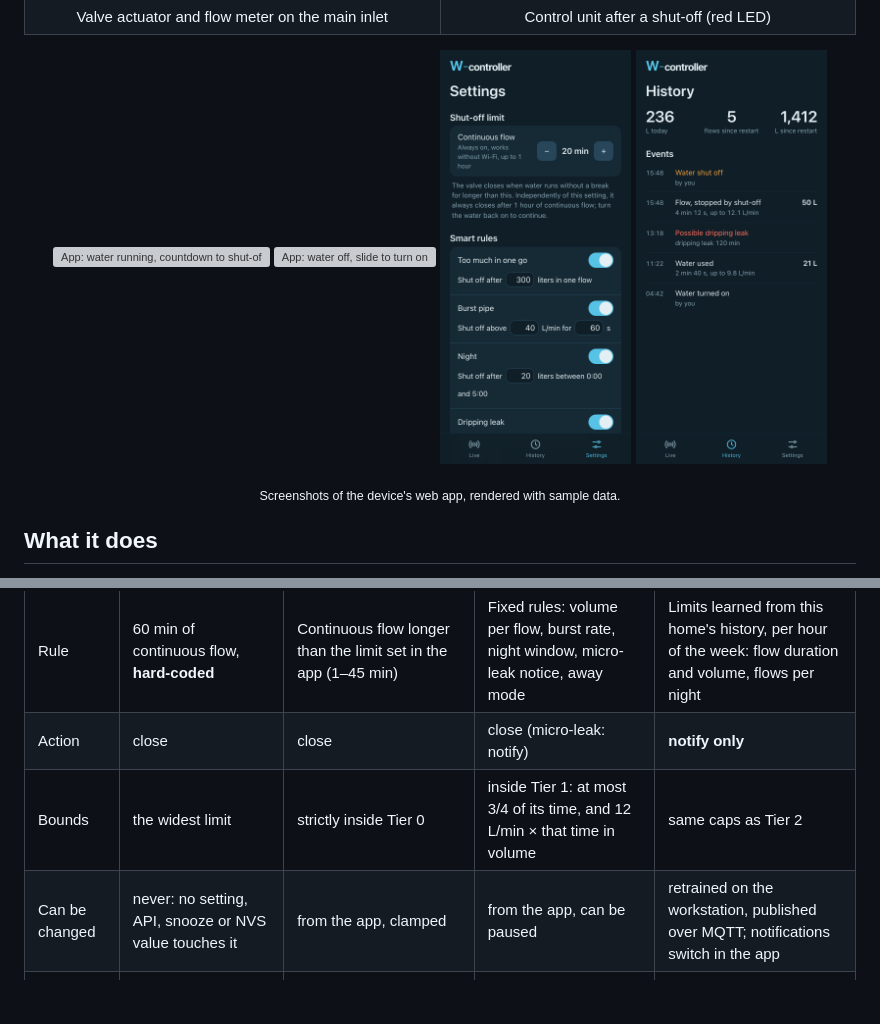
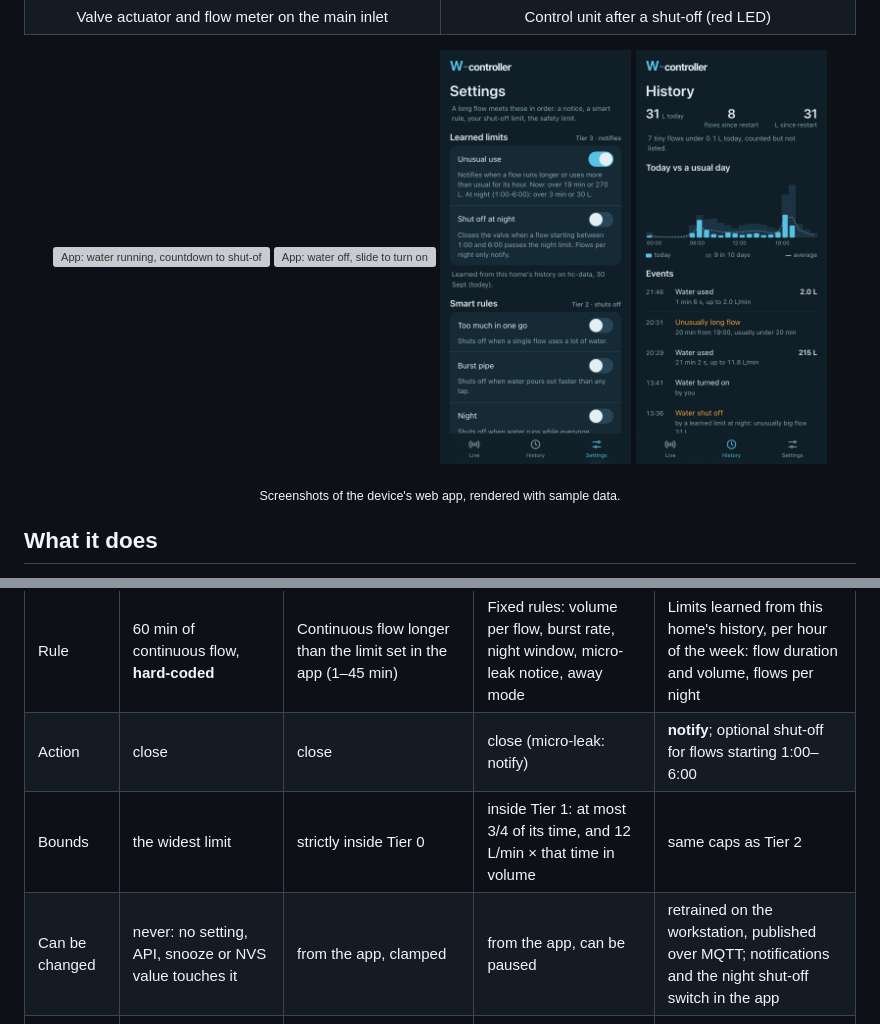
Before and after one commit to tomekceszke/water-controller, a Markdown page: README.md, 2 parts joined by grey strips. GitHub-like rendering; pictures changed too: docs/img/app-history.png, docs/img/app-settings.png; blank space fills up the shorter version; grey boxes are pictures that could not be loaded.

```diff
--- a/README.md
+++ b/README.md
@@ -74,9 +74,9 @@ flowchart LR
 | | Tier 0 | Tier 1 | Tier 2 | Tier 3 |
 |---|---|---|---|---|
 | Rule | 60 min of continuous flow, **hard-coded** | Continuous flow longer than the limit set in the app (1–45 min) | Fixed rules: volume per flow, burst rate, night window, micro-leak notice, away mode | Limits learned from this home's history, per hour of the week: flow duration and volume, flows per night |
-| Action | close | close | close (micro-leak: notify) | **notify only** |
+| Action | close | close | close (micro-leak: notify) | **notify**; optional shut-off for flows starting 1:00–6:00 |
 | Bounds | the widest limit | strictly inside Tier 0 | inside Tier 1: at most 3/4 of its time, and 12 L/min × that time in volume | same caps as Tier 2 |
-| Can be changed | never: no setting, API, snooze or NVS value touches it | from the app, clamped | from the app, can be paused | retrained on the workstation, published over MQTT; notifications switch in the app |
+| Can be changed | never: no setting, API, snooze or NVS value touches it | from the app, clamped | from the app, can be paused | retrained on the workstation, published over MQTT; notifications and the night shut-off switch in the app |
 | Depends on | nothing; own flow tracking in the watchdog-guarded flow task | nothing: own task on core 1, monotonic clock, no network, no allocation, never waits on a queue | local clock for the night rule | hc-data, MQTT, the clock and a model config |
 | If it fails | the task watchdog resets the device; the valve state is restored from NVS | same | Tier 1 and Tier 0 are unaffected (verified with the Tier 2 task suspended) | does nothing; Tiers 0–2 are unaffected |
 
```
Also changed, not shown: other parts of README.md (+1 -1 lines), CLAUDE.md (+10 -7 lines), docs/TESTING.md (+8 -2 lines), 15 other files.
